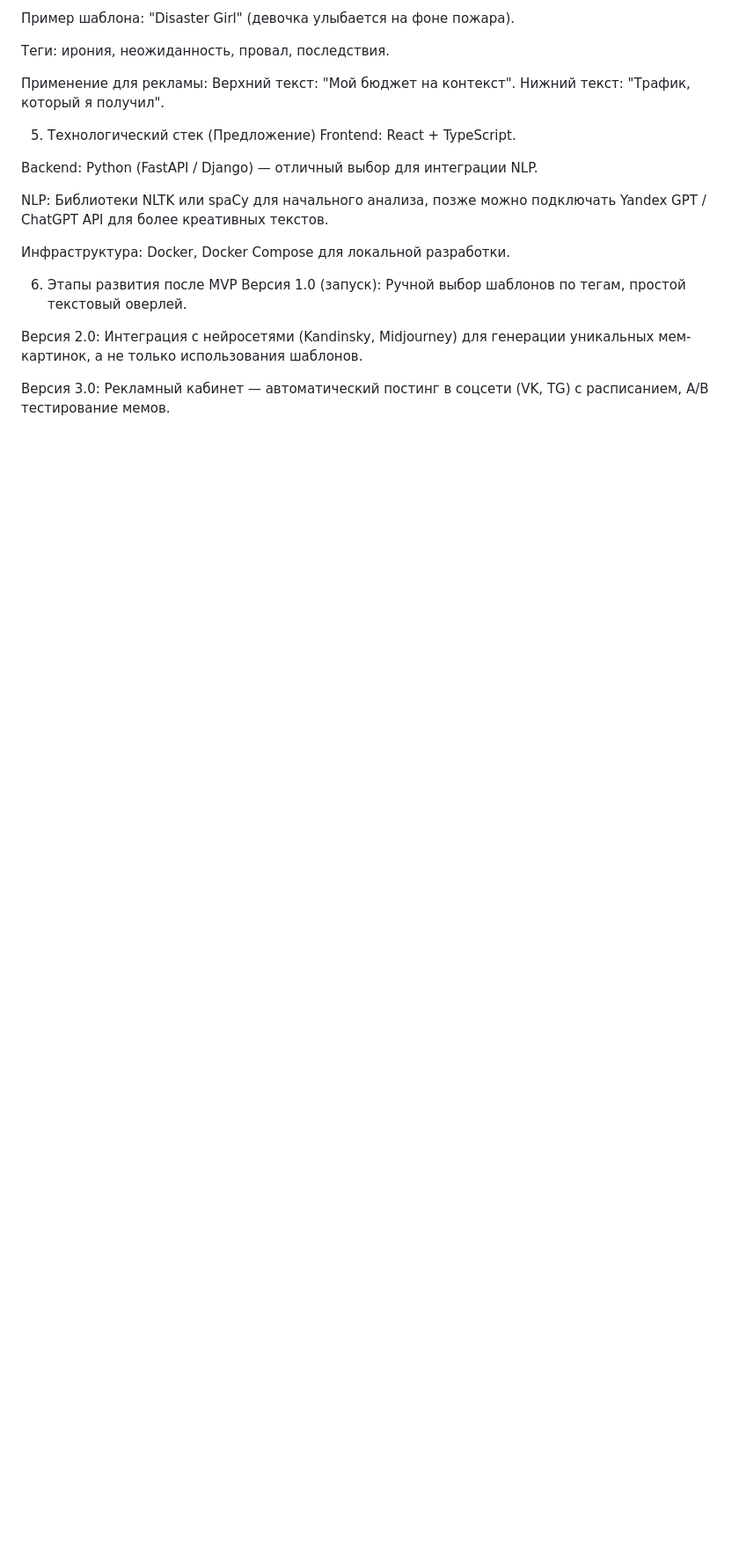
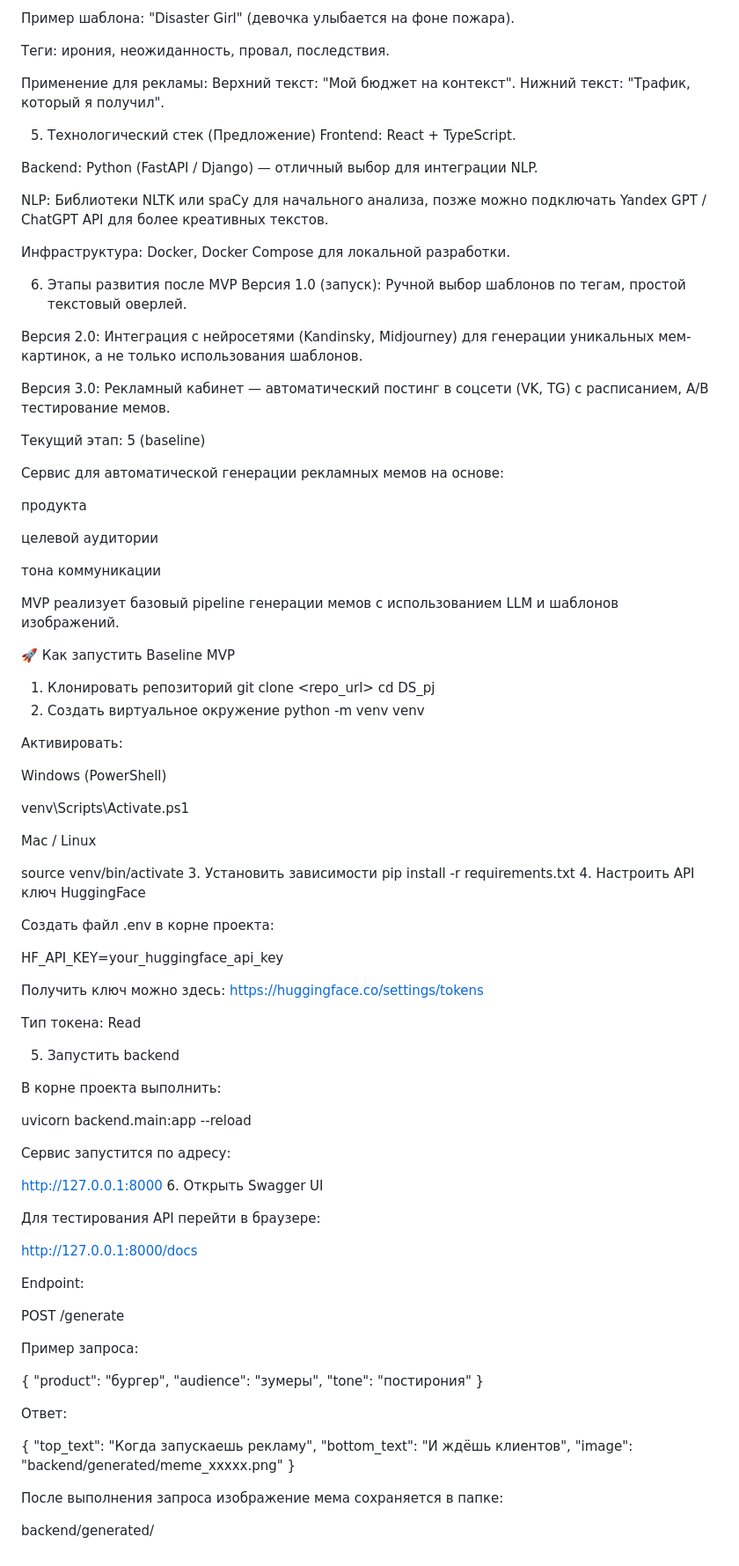
Before and after one commit to kkarimovamail-cell/memetic, a Markdown page: README.md, the part around the change. Shown at 88% size. GitHub-like rendering; blank space fills up the shorter version.

Commit message:
Добавил инфо по baseline README.md

```diff
--- a/README.md
+++ b/README.md
@@ -49,3 +49,85 @@ NLP: Библиотеки NLTK или spaCy для начального анал
 Версия 2.0: Интеграция с нейросетями (Kandinsky, Midjourney) для генерации уникальных мем-картинок, а не только использования шаблонов.
 
 Версия 3.0: Рекламный кабинет — автоматический постинг в соцсети (VK, TG) с расписанием, A/B тестирование мемов.
+
+
+
+Текущий этап: 5 (baseline)
+
+Сервис для автоматической генерации рекламных мемов на основе:
+
+продукта
+
+целевой аудитории
+
+тона коммуникации
+
+MVP реализует базовый pipeline генерации мемов с использованием LLM и шаблонов изображений.
+
+🚀 Как запустить Baseline MVP
+1. Клонировать репозиторий
+git clone <repo_url>
+cd DS_pj
+2. Создать виртуальное окружение
+python -m venv venv
+
+Активировать:
+
+Windows (PowerShell)
+
+venv\Scripts\Activate.ps1
+
+Mac / Linux
+
+source venv/bin/activate
+3. Установить зависимости
+pip install -r requirements.txt
+4. Настроить API ключ HuggingFace
+
+Создать файл .env в корне проекта:
+
+HF_API_KEY=your_huggingface_api_key
+
+Получить ключ можно здесь:
+https://huggingface.co/settings/tokens
+
+Тип токена: Read
+
+5. Запустить backend
+
+В корне проекта выполнить:
+
+uvicorn backend.main:app --reload
+
+Сервис запустится по адресу:
+
+http://127.0.0.1:8000
+6. Открыть Swagger UI
+
+Для тестирования API перейти в браузере:
+
+http://127.0.0.1:8000/docs
+
+Endpoint:
+
+POST /generate
+
+Пример запроса:
+
+{
+  "product": "бургер",
+  "audience": "зумеры",
+  "tone": "постирония"
+}
+
+Ответ:
+
+{
+  "top_text": "Когда запускаешь рекламу",
+  "bottom_text": "И ждёшь клиентов",
+  "image": "backend/generated/meme_xxxxx.png"
+}
+
+После выполнения запроса изображение мема сохраняется в папке:
+
+backend/generated/
```
